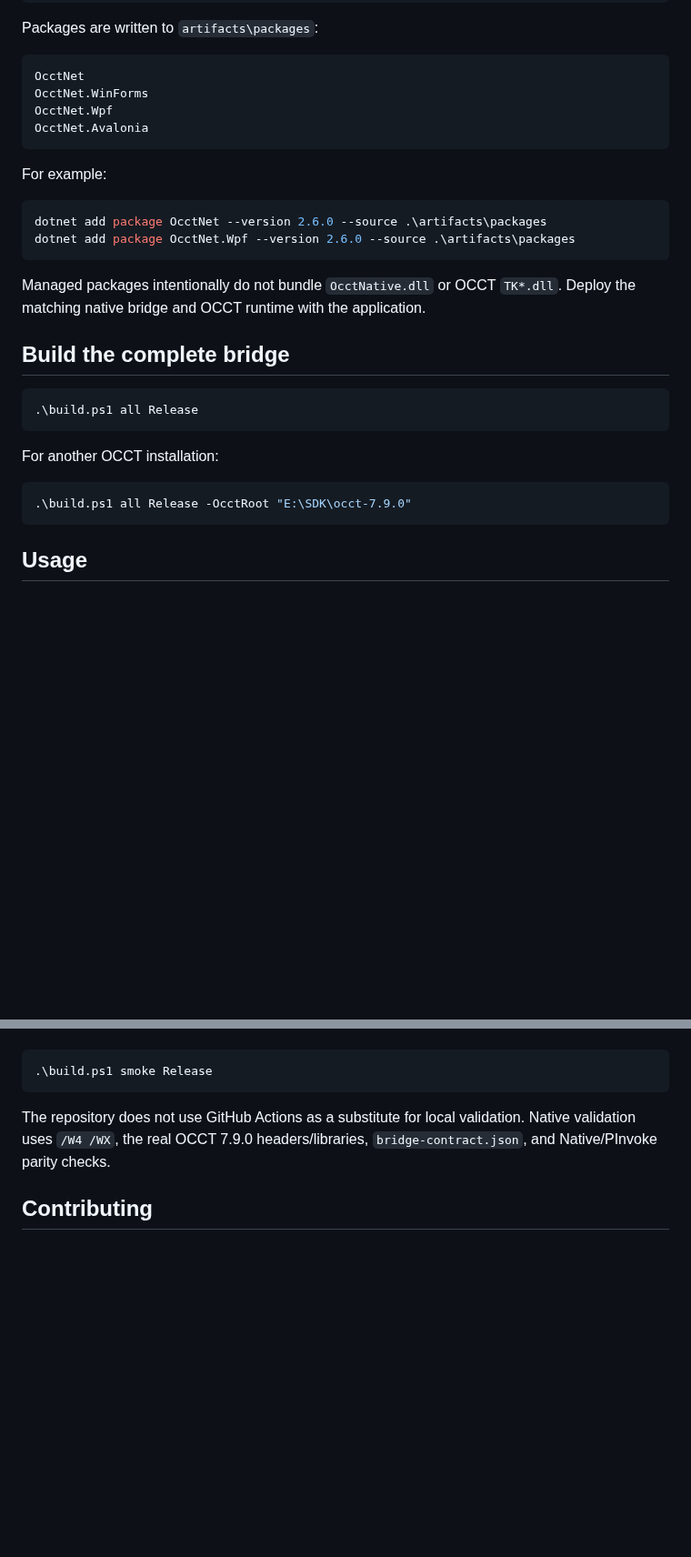
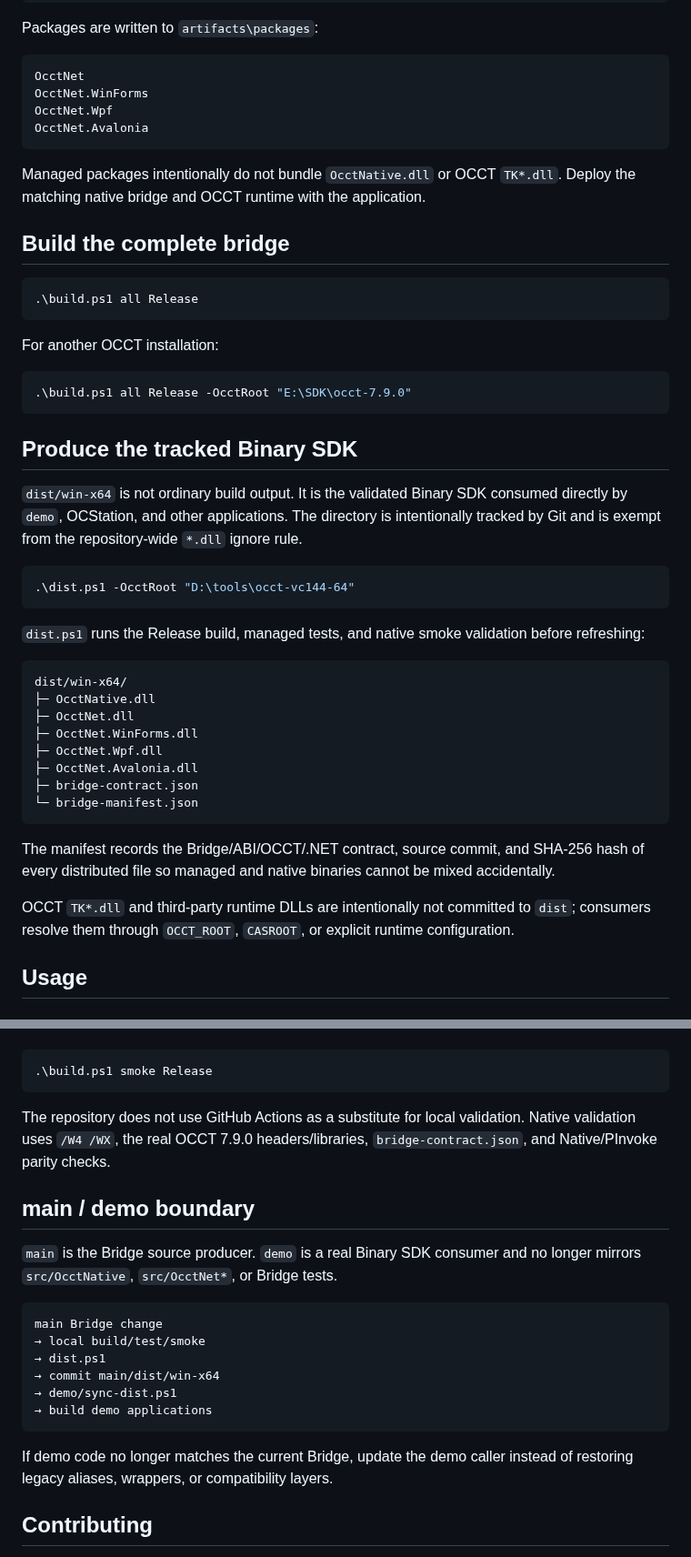
Before and after one commit to zly258/OcctCSharpBridge, a Markdown page: README.md, 2 parts joined by grey strips. Shown at 91% size. GitHub-like rendering; blank space fills up the shorter version.

Commit message:
Document Binary SDK distribution in English README

````diff
--- a/README.md
+++ b/README.md
@@ -53,13 +53,6 @@ OcctNet.Wpf
 OcctNet.Avalonia
 ```
 
-For example:
-
-```powershell
-dotnet add package OcctNet --version 2.6.0 --source .\artifacts\packages
-dotnet add package OcctNet.Wpf --version 2.6.0 --source .\artifacts\packages
-```
-
 Managed packages intentionally do not bundle `OcctNative.dll` or OCCT `TK*.dll`. Deploy the matching native bridge and OCCT runtime with the application.
 
 ## Build the complete bridge
@@ -73,6 +66,31 @@ For another OCCT installation:
 ```powershell
 .\build.ps1 all Release -OcctRoot "E:\SDK\occt-7.9.0"
 ```
+
+## Produce the tracked Binary SDK
+
+`dist/win-x64` is not ordinary build output. It is the validated Binary SDK consumed directly by `demo`, OCStation, and other applications. The directory is intentionally tracked by Git and is exempt from the repository-wide `*.dll` ignore rule.
+
+```powershell
+.\dist.ps1 -OcctRoot "D:\tools\occt-vc144-64"
+```
+
+`dist.ps1` runs the Release build, managed tests, and native smoke validation before refreshing:
+
+```text
+dist/win-x64/
+├─ OcctNative.dll
+├─ OcctNet.dll
+├─ OcctNet.WinForms.dll
+├─ OcctNet.Wpf.dll
+├─ OcctNet.Avalonia.dll
+├─ bridge-contract.json
+└─ bridge-manifest.json
+```
+
+The manifest records the Bridge/ABI/OCCT/.NET contract, source commit, and SHA-256 hash of every distributed file so managed and native binaries cannot be mixed accidentally.
+
+OCCT `TK*.dll` and third-party runtime DLLs are intentionally not committed to `dist`; consumers resolve them through `OCCT_ROOT`, `CASROOT`, or explicit runtime configuration.
 
 ## Usage
 
@@ -159,6 +179,21 @@ Run the real native gate:
 
 The repository does not use GitHub Actions as a substitute for local validation. Native validation uses `/W4 /WX`, the real OCCT 7.9.0 headers/libraries, `bridge-contract.json`, and Native/PInvoke parity checks.
 
+## main / demo boundary
+
+`main` is the Bridge source producer. `demo` is a real Binary SDK consumer and no longer mirrors `src/OcctNative`, `src/OcctNet*`, or Bridge tests.
+
+```text
+main Bridge change
+→ local build/test/smoke
+→ dist.ps1
+→ commit main/dist/win-x64
+→ demo/sync-dist.ps1
+→ build demo applications
+```
+
+If demo code no longer matches the current Bridge, update the demo caller instead of restoring legacy aliases, wrappers, or compatibility layers.
+
 ## Contributing
 
 1. Keep public APIs strongly typed and owner-aware; do not add legacy aliases or compatibility wrappers.
````
Also changed, not shown: other parts of README.md (+5 -2 lines).
